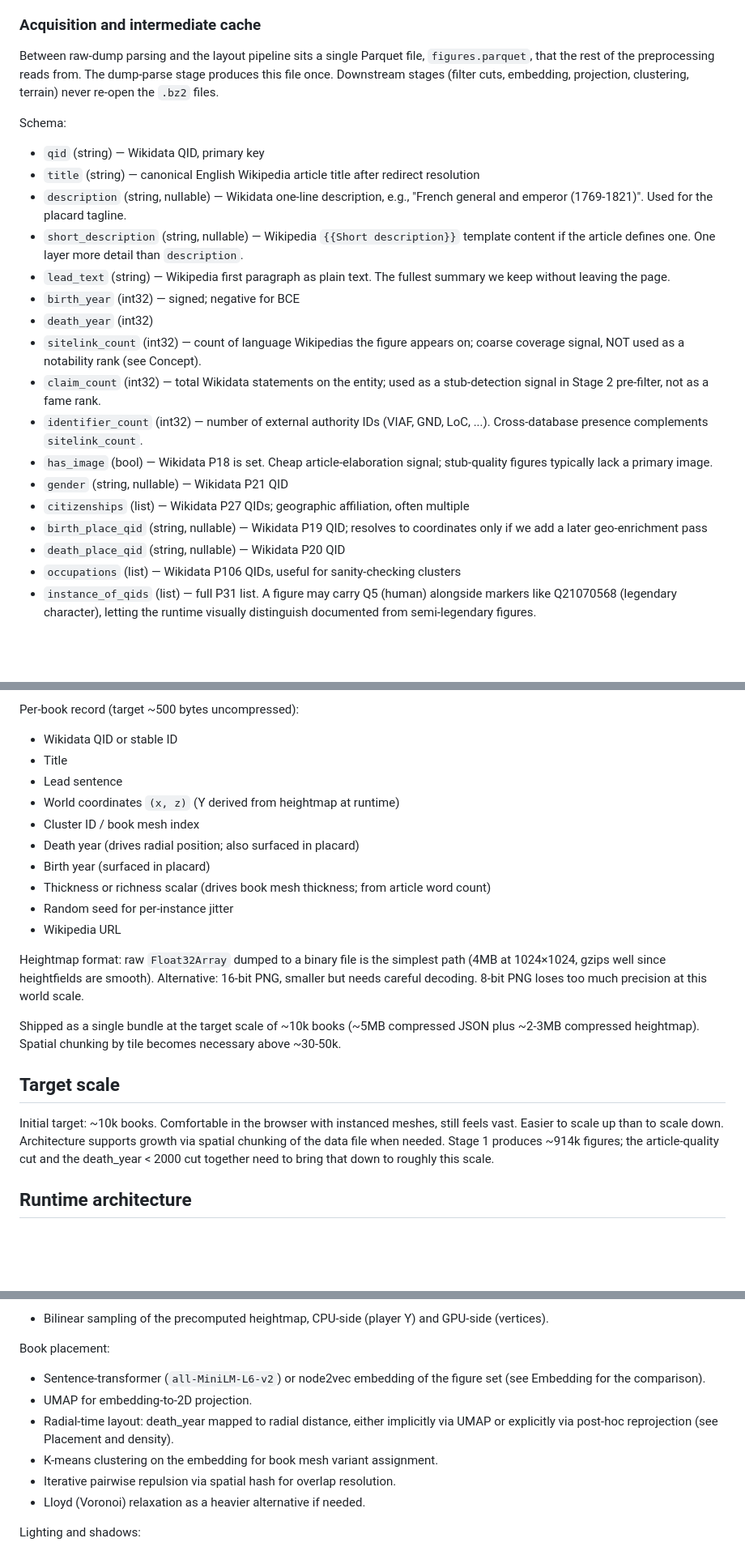
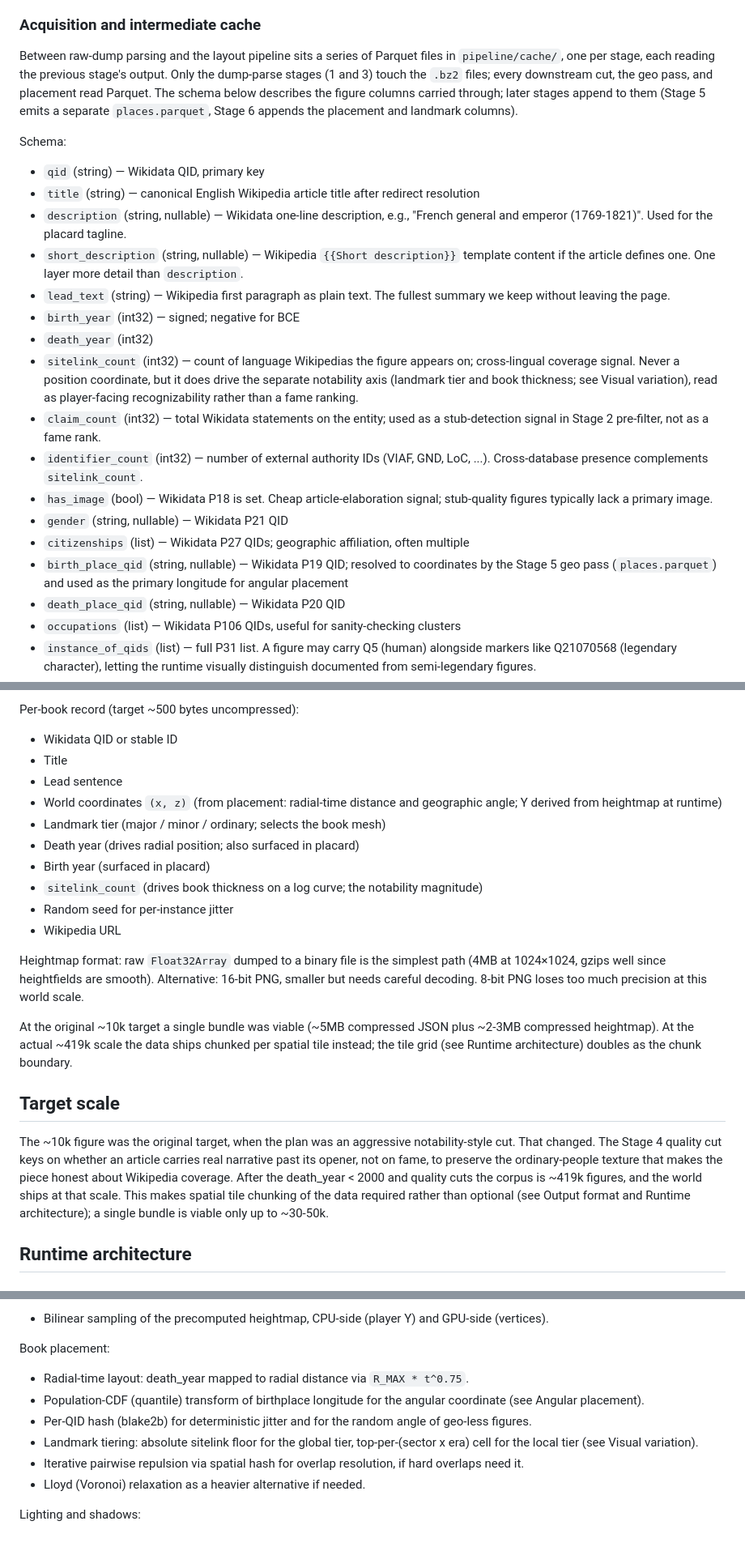
Before and after one commit to Capacap/who-was-remembered, a Markdown page: DESIGN.md, 3 parts joined by grey strips. Shown at 81% size. GitHub-like rendering; blank space fills up the shorter version.

```diff
--- a/DESIGN.md
+++ b/DESIGN.md
@@ -48,7 +48,7 @@ Cold-start cost: roughly 2-3 hours on a 12-thread CPU, dominated by `lbzip2` dec
 
 ### Acquisition and intermediate cache
 
-Between raw-dump parsing and the layout pipeline sits a single Parquet file, `figures.parquet`, that the rest of the preprocessing reads from. The dump-parse stage produces this file once. Downstream stages (filter cuts, embedding, projection, clustering, terrain) never re-open the `.bz2` files.
+Between raw-dump parsing and the layout pipeline sits a series of Parquet files in `pipeline/cache/`, one per stage, each reading the previous stage's output. Only the dump-parse stages (1 and 3) touch the `.bz2` files; every downstream cut, the geo pass, and placement read Parquet. The schema below describes the figure columns carried through; later stages append to them (Stage 5 emits a separate `places.parquet`, Stage 6 appends the placement and landmark columns).
 
 Schema:
 
@@ -59,13 +59,13 @@ Schema:
 - `lead_text` (string) — Wikipedia first paragraph as plain text. The fullest summary we keep without leaving the page.
 - `birth_year` (int32) — signed; negative for BCE
 - `death_year` (int32)
-- `sitelink_count` (int32) — count of language Wikipedias the figure appears on; coarse coverage signal, NOT used as a notability rank (see Concept).
+- `sitelink_count` (int32) — count of language Wikipedias the figure appears on; cross-lingual coverage signal. Never a position coordinate, but it does drive the separate notability axis (landmark tier and book thickness; see Visual variation), read as player-facing recognizability rather than a fame ranking.
 - `claim_count` (int32) — total Wikidata statements on the entity; used as a stub-detection signal in Stage 2 pre-filter, not as a fame rank.
 - `identifier_count` (int32) — number of external authority IDs (VIAF, GND, LoC, ...). Cross-database presence complements `sitelink_count`.
 - `has_image` (bool) — Wikidata P18 is set. Cheap article-elaboration signal; stub-quality figures typically lack a primary image.
 - `gender` (string, nullable) — Wikidata P21 QID
 - `citizenships` (list<string>) — Wikidata P27 QIDs; geographic affiliation, often multiple
-- `birth_place_qid` (string, nullable) — Wikidata P19 QID; resolves to coordinates only if we add a later geo-enrichment pass
+- `birth_place_qid` (string, nullable) — Wikidata P19 QID; resolved to coordinates by the Stage 5 geo pass (`places.parquet`) and used as the primary longitude for angular placement
 - `death_place_qid` (string, nullable) — Wikidata P20 QID
 - `occupations` (list<string>) — Wikidata P106 QIDs, useful for sanity-checking clusters
 - `instance_of_qids` (list<string>) — full P31 list. A figure may carry Q5 (human) alongside markers like Q21070568 (legendary character), letting the runtime visually distinguish documented from semi-legendary figures.
@@ -153,21 +152,21 @@ Per-book record (target ~500 bytes uncompressed):
 - Wikidata QID or stable ID
 - Title
 - Lead sentence
-- World coordinates `(x, z)` (Y derived from heightmap at runtime)
-- Cluster ID / book mesh index
+- World coordinates `(x, z)` (from placement: radial-time distance and geographic angle; Y derived from heightmap at runtime)
+- Landmark tier (major / minor / ordinary; selects the book mesh)
 - Death year (drives radial position; also surfaced in placard)
 - Birth year (surfaced in placard)
-- Thickness or richness scalar (drives book mesh thickness; from article word count)
+- `sitelink_count` (drives book thickness on a log curve; the notability magnitude)
 - Random seed for per-instance jitter
 - Wikipedia URL
 
 Heightmap format: raw `Float32Array` dumped to a binary file is the simplest path (4MB at 1024×1024, gzips well since heightfields are smooth). Alternative: 16-bit PNG, smaller but needs careful decoding. 8-bit PNG loses too much precision at this world scale.
 
-Shipped as a single bundle at the target scale of ~10k books (~5MB compressed JSON plus ~2-3MB compressed heightmap). Spatial chunking by tile becomes necessary above ~30-50k.
+At the original ~10k target a single bundle was viable (~5MB compressed JSON plus ~2-3MB compressed heightmap). At the actual ~419k scale the data ships chunked per spatial tile instead; the tile grid (see Runtime architecture) doubles as the chunk boundary.
 
 ## Target scale
 
-Initial target: ~10k books. Comfortable in the browser with instanced meshes, still feels vast. Easier to scale up than to scale down. Architecture supports growth via spatial chunking of the data file when needed. Stage 1 produces ~914k figures; the article-quality cut and the death_year < 2000 cut together need to bring that down to roughly this scale.
+The ~10k figure was the original target, when the plan was an aggressive notability-style cut. That changed. The Stage 4 quality cut keys on whether an article carries real narrative past its opener, not on fame, to preserve the ordinary-people texture that makes the piece honest about Wikipedia coverage. After the death_year < 2000 and quality cuts the corpus is ~419k figures, and the world ships at that scale. This makes spatial tile chunking of the data required rather than optional (see Output format and Runtime architecture); a single bundle is viable only up to ~30-50k.
 
 ## Runtime architecture
 
@@ -274,11 +273,11 @@ Terrain (runtime):
 
 Book placement:
 
-- Sentence-transformer (`all-MiniLM-L6-v2`) or node2vec embedding of the figure set (see Embedding for the comparison).
-- UMAP for embedding-to-2D projection.
-- Radial-time layout: death_year mapped to radial distance, either implicitly via UMAP or explicitly via post-hoc reprojection (see Placement and density).
-- K-means clustering on the embedding for book mesh variant assignment.
-- Iterative pairwise repulsion via spatial hash for overlap resolution.
+- Radial-time layout: death_year mapped to radial distance via `R_MAX * t^0.75`.
+- Population-CDF (quantile) transform of birthplace longitude for the angular coordinate (see Angular placement).
+- Per-QID hash (blake2b) for deterministic jitter and for the random angle of geo-less figures.
+- Landmark tiering: absolute sitelink floor for the global tier, top-per-(sector x era) cell for the local tier (see Visual variation).
+- Iterative pairwise repulsion via spatial hash for overlap resolution, if hard overlaps need it.
 - Lloyd (Voronoi) relaxation as a heavier alternative if needed.
 
 Lighting and shadows:
```
Also changed, not shown: other parts of DESIGN.md (+18 -19 lines).
